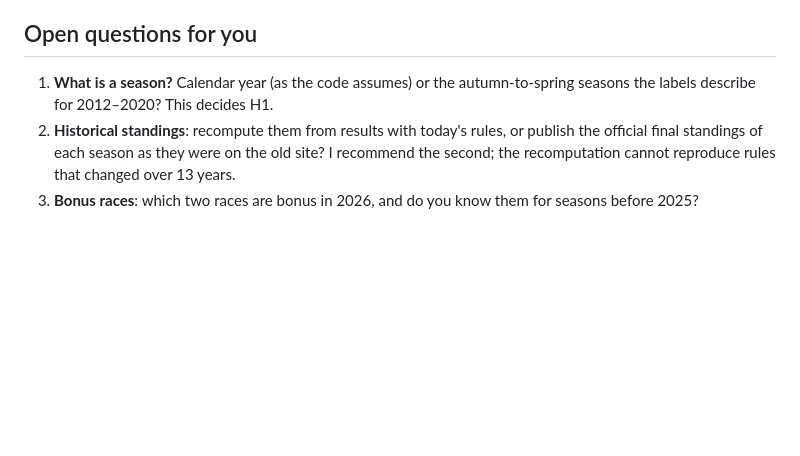
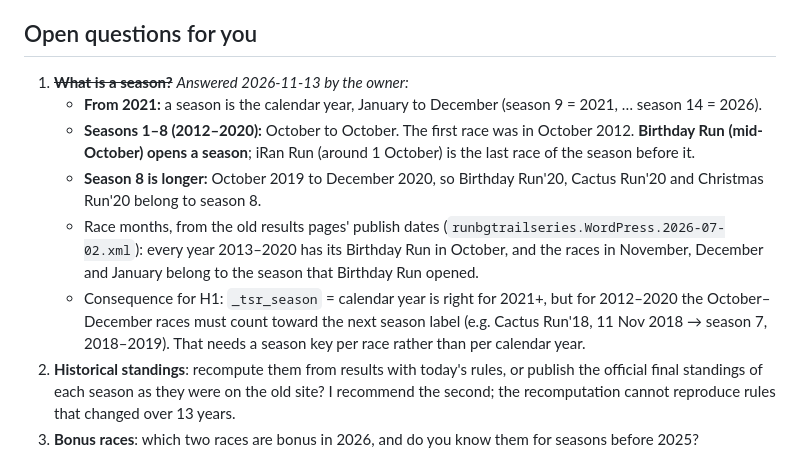
Before and after one commit to clubtriteam-commits/trailseries-theme, a Markdown page: docs/AUDIT-2026-11.md, the part around the change. Rendered like a GitHub page; blank space fills up the shorter version.

Commit message:
docs: season definition answered (Q1)
Co-Authored-By: Claude Opus 5.5 <noreply@anthropic.com>

```diff
--- a/docs/AUDIT-2026-11.md
+++ b/docs/AUDIT-2026-11.md
@@ -217,7 +217,12 @@ Measured read-only on staging; evidence and numbers in `docs/perf/baseline-2026-
 
 ## Open questions for you
 
-1. **What is a season?** Calendar year (as the code assumes) or the autumn-to-spring seasons the labels describe for 2012–2020? This decides H1.
+1. ~~**What is a season?**~~ *Answered 2026-11-13 by the owner:*
+   - **From 2021:** a season is the calendar year, January to December (season 9 = 2021, … season 14 = 2026).
+   - **Seasons 1–8 (2012–2020):** October to October. The first race was in October 2012. **Birthday Run (mid-October) opens a season**; iRan Run (around 1 October) is the last race of the season before it.
+   - **Season 8 is longer:** October 2019 to December 2020, so Birthday Run'20, Cactus Run'20 and Christmas Run'20 belong to season 8.
+   - Race months, from the old results pages' publish dates (`runbgtrailseries.WordPress.2026-07-02.xml`): every year 2013–2020 has its Birthday Run in October, and the races in November, December and January belong to the season that Birthday Run opened.
+   - Consequence for H1: `_tsr_season` = calendar year is right for 2021+, but for 2012–2020 the October–December races must count toward the next season label (e.g. Cactus Run'18, 11 Nov 2018 → season 7, 2018–2019). That needs a season key per race rather than per calendar year.
 2. **Historical standings**: recompute them from results with today's rules, or publish the official final standings of each season as they were on the old site? I recommend the second; the recomputation cannot reproduce rules that changed over 13 years.
 3. **Bonus races**: which two races are bonus in 2026, and do you know them for seasons before 2025?
 4. ~~**The 50 URLs that return 410**~~ *Answered 2026-11-13, see H9.* **The 50 URLs that return 410** — in particular the 11 results pages, contacts and sponsors: is each one really meant to disappear?
```
